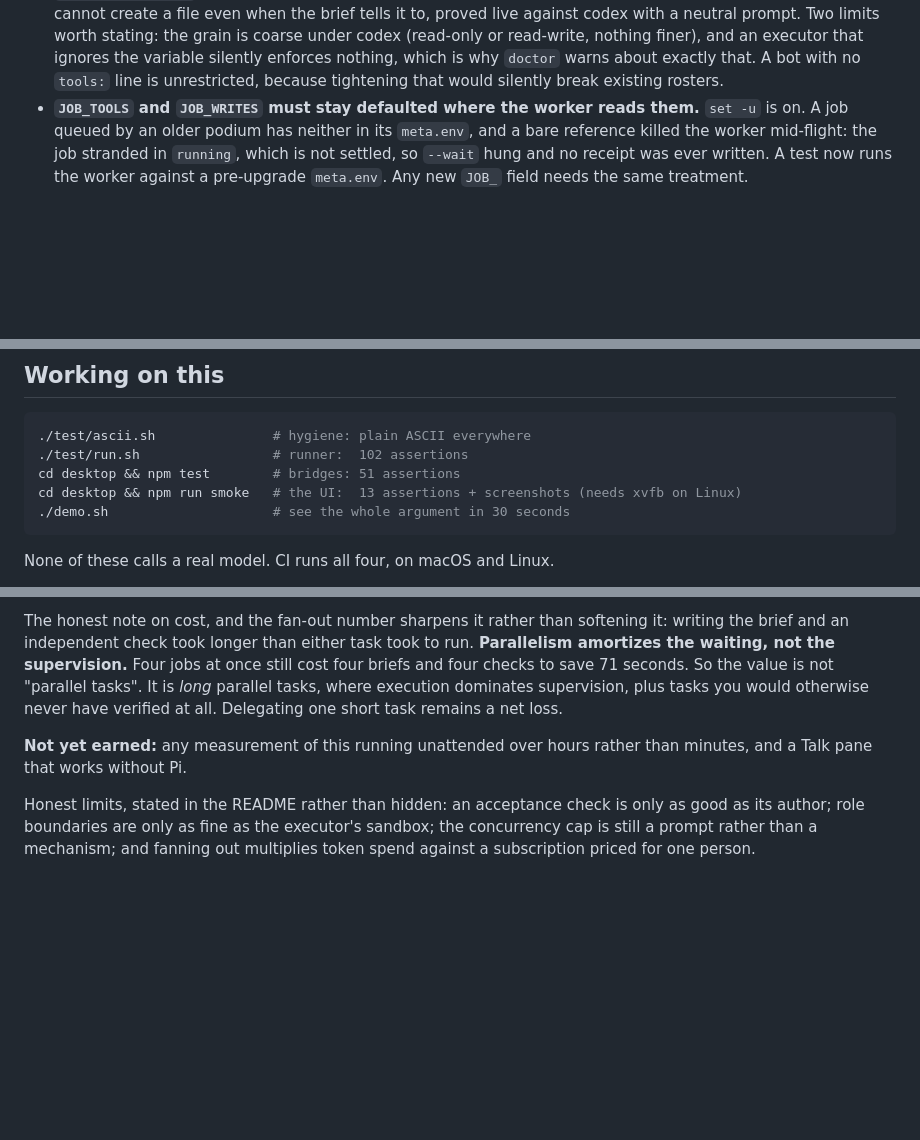
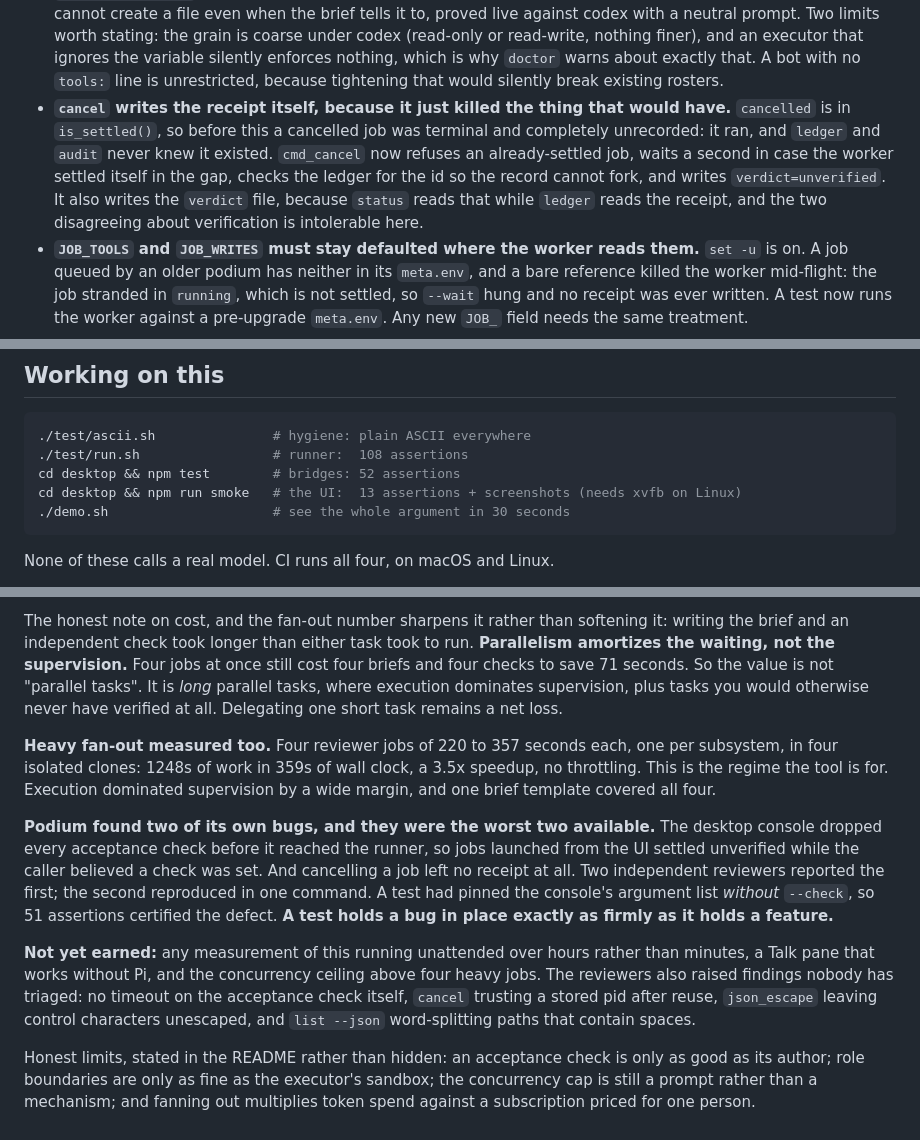
Before and after one commit to devYRPauli/podium, a Markdown page: CLAUDE.md, 3 parts joined by grey strips. Drawn GitHub-style; blank space fills up the shorter version.

````diff
--- a/CLAUDE.md
+++ b/CLAUDE.md
@@ -78,6 +78,14 @@ State lives in `$PODIUM_HOME` (default `~/.podium`): `jobs/<id>/`, `log.jsonl`,
   finer), and an executor that ignores the variable silently enforces nothing,
   which is why `doctor` warns about exactly that. A bot with no `tools:` line is
   unrestricted, because tightening that would silently break existing rosters.
+- **`cancel` writes the receipt itself, because it just killed the thing that
+  would have.** `cancelled` is in `is_settled()`, so before this a cancelled job
+  was terminal and completely unrecorded: it ran, and `ledger` and `audit` never
+  knew it existed. `cmd_cancel` now refuses an already-settled job, waits a
+  second in case the worker settled itself in the gap, checks the ledger for the
+  id so the record cannot fork, and writes `verdict=unverified`. It also writes
+  the `verdict` file, because `status` reads that while `ledger` reads the
+  receipt, and the two disagreeing about verification is intolerable here.
 - **`JOB_TOOLS` and `JOB_WRITES` must stay defaulted where the worker reads
   them.** `set -u` is on. A job queued by an older podium has neither in its
   `meta.env`, and a bare reference killed the worker mid-flight: the job stranded
@@ -103,8 +111,8 @@ State lives in `$PODIUM_HOME` (default `~/.podium`): `jobs/<id>/`, `log.jsonl`,
 
 ```sh
 ./test/ascii.sh               # hygiene: plain ASCII everywhere
-./test/run.sh                 # runner:  102 assertions
-cd desktop && npm test        # bridges: 51 assertions
+./test/run.sh                 # runner:  108 assertions
+cd desktop && npm test        # bridges: 52 assertions
 cd desktop && npm run smoke   # the UI:  13 assertions + screenshots (needs xvfb on Linux)
 ./demo.sh                     # see the whole argument in 30 seconds
 ```
@@ -207,8 +215,25 @@ the value is not "parallel tasks". It is *long* parallel tasks, where execution
 dominates supervision, plus tasks you would otherwise never have verified at
 all. Delegating one short task remains a net loss.
 
+**Heavy fan-out measured too.** Four reviewer jobs of 220 to 357 seconds each,
+one per subsystem, in four isolated clones: 1248s of work in 359s of wall clock,
+a 3.5x speedup, no throttling. This is the regime the tool is for. Execution
+dominated supervision by a wide margin, and one brief template covered all four.
+
+**Podium found two of its own bugs, and they were the worst two available.** The
+desktop console dropped every acceptance check before it reached the runner, so
+jobs launched from the UI settled unverified while the caller believed a check
+was set. And cancelling a job left no receipt at all. Two independent reviewers
+reported the first; the second reproduced in one command. A test had pinned the
+console's argument list *without* `--check`, so 51 assertions certified the
+defect. **A test holds a bug in place exactly as firmly as it holds a feature.**
+
 **Not yet earned:** any measurement of this running unattended over hours rather
-than minutes, and a Talk pane that works without Pi.
+than minutes, a Talk pane that works without Pi, and the concurrency ceiling
+above four heavy jobs. The reviewers also raised findings nobody has triaged: no
+timeout on the acceptance check itself, `cancel` trusting a stored pid after
+reuse, `json_escape` leaving control characters unescaped, and `list --json`
+word-splitting paths that contain spaces.
 
 Honest limits, stated in the README rather than hidden: an acceptance check is
 only as good as its author; role boundaries are only as fine as the executor's
````
Also changed, not shown: other parts of CLAUDE.md (+1 -1 lines), README.md (+28 -20 lines), SETUP.md (+1 -1 lines).
